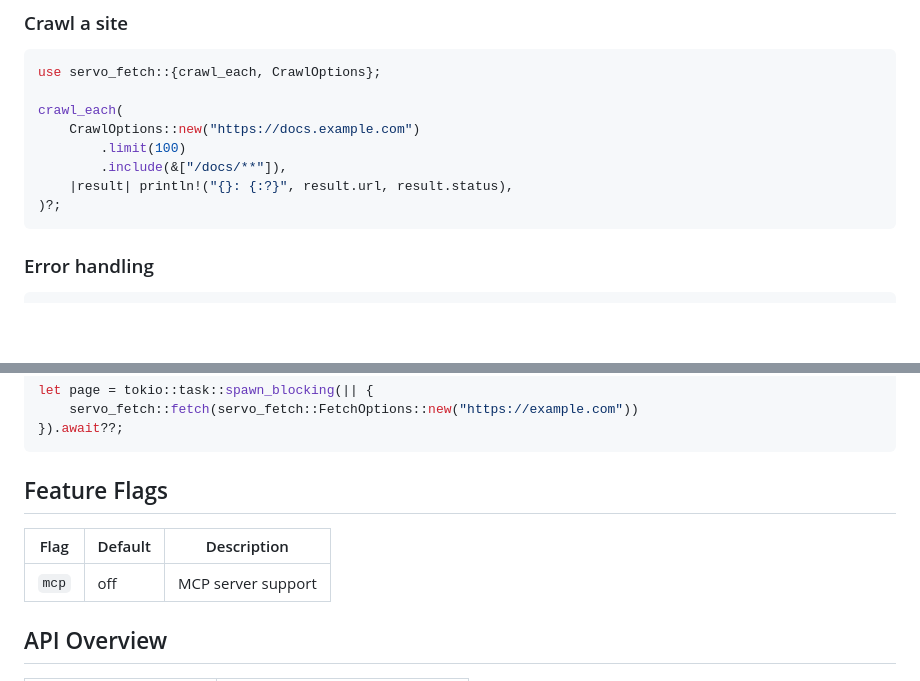
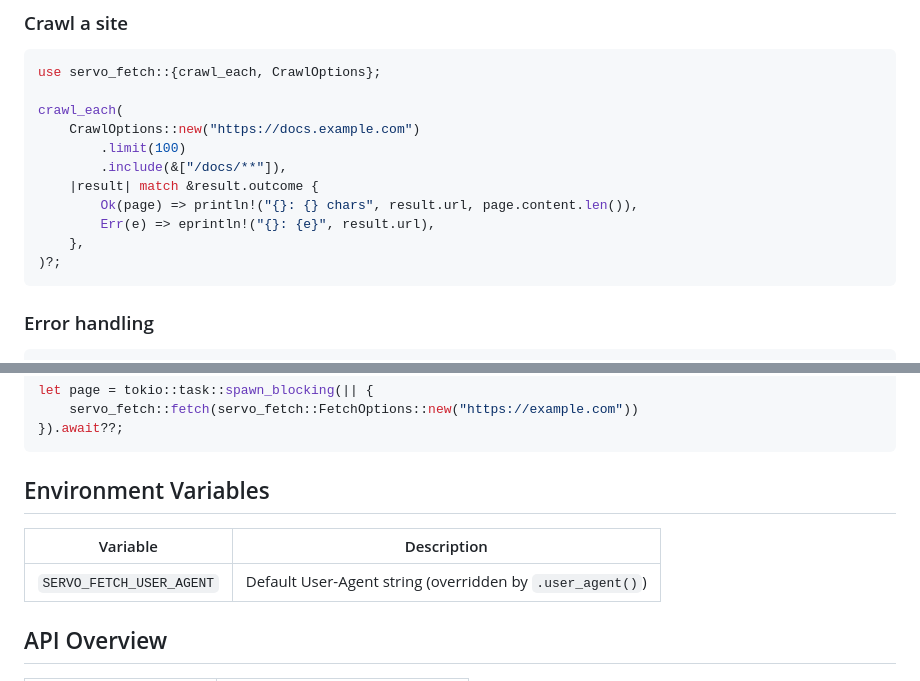
Before and after one commit to konippi/servo-fetch, a Markdown page: crates/servo-fetch/README.md, 2 parts joined by grey strips. GitHub-like rendering; blank space fills up the shorter version.

````diff
--- a/crates/servo-fetch/README.md
+++ b/crates/servo-fetch/README.md
@@ -68,7 +68,10 @@ crawl_each(
     CrawlOptions::new("https://docs.example.com")
         .limit(100)
         .include(&["/docs/**"]),
-    |result| println!("{}: {:?}", result.url, result.status),
+    |result| match &result.outcome {
+        Ok(page) => println!("{}: {} chars", result.url, page.content.len()),
+        Err(e) => eprintln!("{}: {e}", result.url),
+    },
 )?;
 ```
 
@@ -93,11 +96,11 @@ let page = tokio::task::spawn_blocking(|| {
 }).await??;
 ```
 
-## Feature Flags
+## Environment Variables
 
-| Flag | Default | Description |
-| ---- | ------- | ----------- |
-| `mcp` | off | MCP server support |
+| Variable | Description |
+| -------- | ----------- |
+| `SERVO_FETCH_USER_AGENT` | Default User-Agent string (overridden by `.user_agent()`) |
 
 ## API Overview
 
````
Also changed, not shown: README.md (+7 -4 lines), crates/servo-fetch-cli/README.md (+2 -0 lines).
